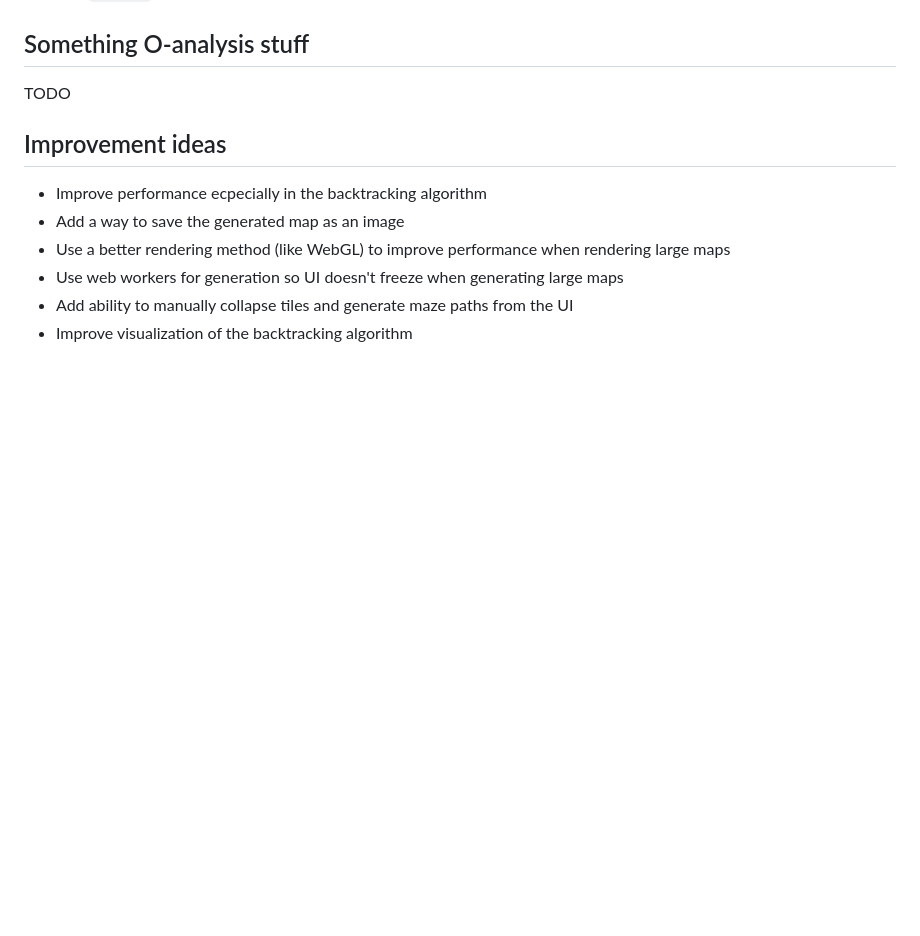
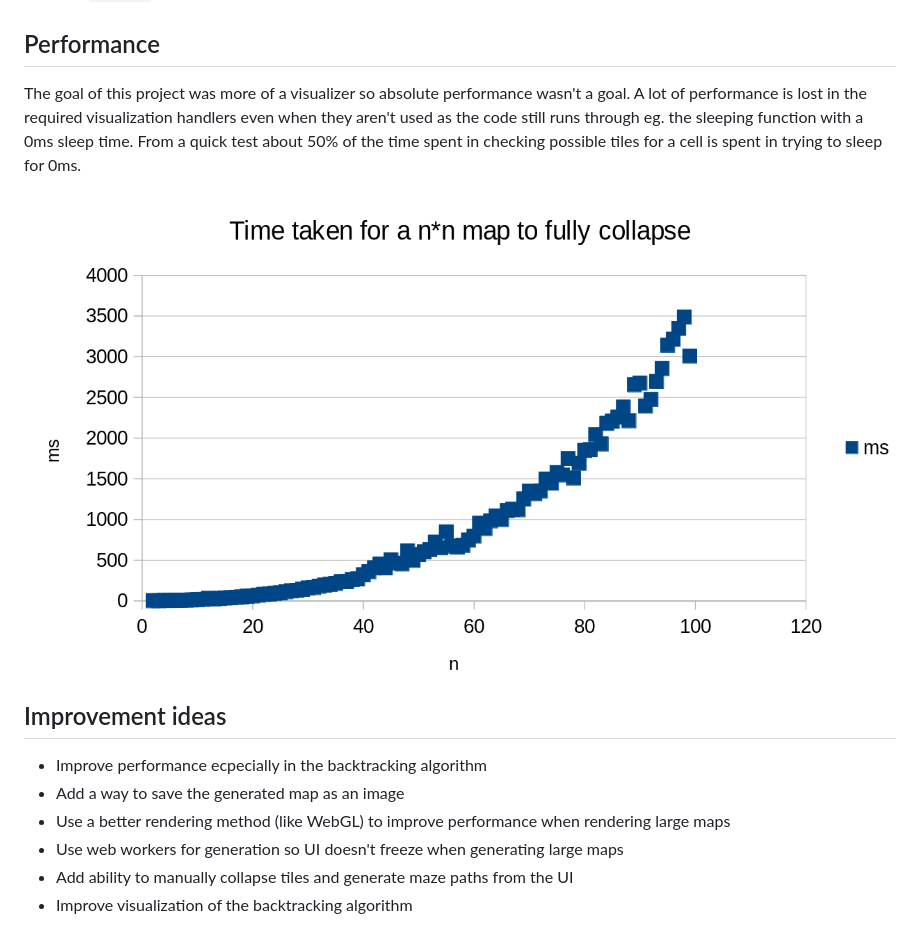
Before and after one commit to motsgar/carcassonne-map-generator, a Markdown page: documentation/implementation-document.md, the part around the change. Rendered like a GitHub page; pictures changed too: documentation/images/timeTaken.png (added); blank space fills up the shorter version.

Commit message:
Add very basic performance test for WFC

```diff
--- a/documentation/implementation-document.md
+++ b/documentation/implementation-document.md
@@ -18,9 +18,11 @@ The idea for this structure is that the algorithm and visualization are independ
 -   `documentation/` Contains documentation files for the project
     -   `images/` Contains images used in documentation
 
-## Something O-analysis stuff
+## Performance
 
-TODO
+The goal of this project was more of a visualizer so absolute performance wasn't a goal. A lot of performance is lost in the required visualization handlers even when they aren't used as the code still runs through eg. the sleeping function with a 0ms sleep time. From a quick test about 50% of the time spent in checking possible tiles for a cell is spent in trying to sleep for 0ms.
+
+![Performance graph](./images/timeTaken.png)
 
 ## Improvement ideas
 
```
Also changed, not shown: 4 other files.
